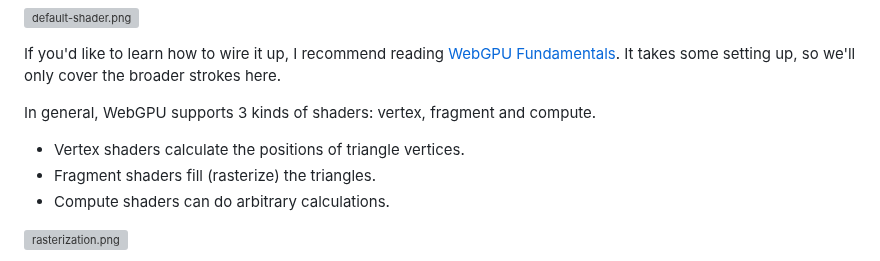
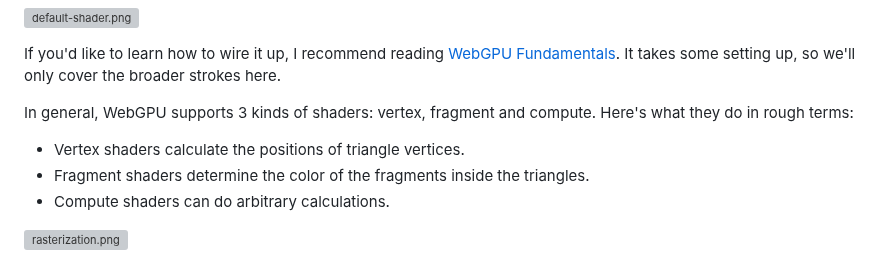
Before and after one commit to vladinator1000/blog, a Markdown page: content/blog/design-gpu.md, the part around the change. GitHub-like rendering; grey boxes are pictures that could not be loaded.

Commit message:
update content

```diff
--- a/content/blog/design-gpu.md
+++ b/content/blog/design-gpu.md
@@ -120,9 +120,9 @@ It looks like this:
 
 If you'd like to learn how to wire it up, I recommend reading [WebGPU Fundamentals](https://webgpufundamentals.org/webgpu/lessons/webgpu-fundamentals.html). It takes some setting up, so we'll only cover the broader strokes here.
 
-In general, WebGPU supports 3 kinds of shaders: vertex, fragment and compute.
+In general, WebGPU supports 3 kinds of shaders: vertex, fragment and compute. Here's what they do in rough terms:
 - Vertex shaders calculate the positions of triangle vertices.
-- Fragment shaders fill (rasterize) the triangles.
+- Fragment shaders determine the color of the fragments inside the triangles.
 - Compute shaders can do arbitrary calculations.
 
 ![rasterization.png](/images/design-gpu/rasterization.png)
```
